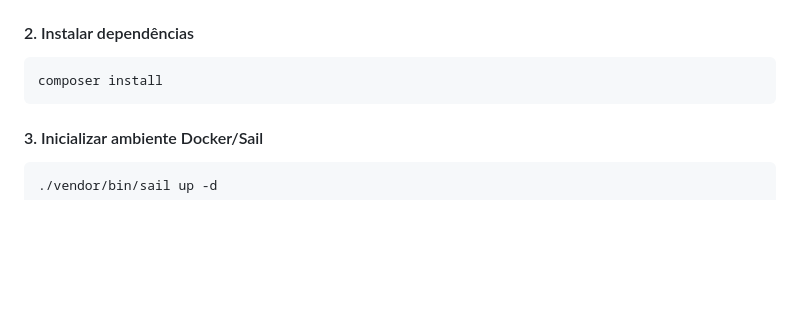
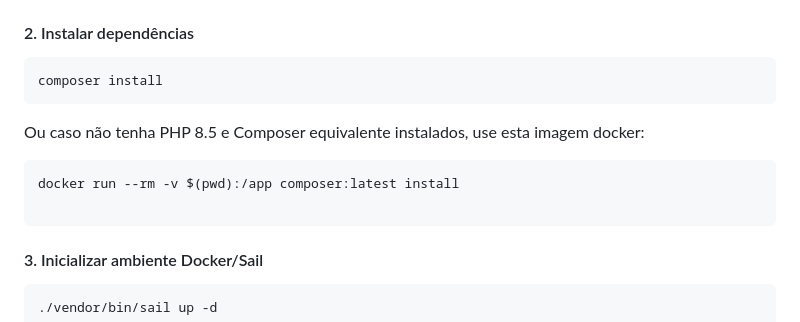
Before and after one commit to gbitd/ger_celular, a Markdown page: README.md, the part around the change. Rendered like a GitHub page; blank space fills up the shorter version.

Commit message:
Adiciona dica para instalação de dependências com composer

````diff
--- a/README.md
+++ b/README.md
@@ -65,6 +65,11 @@ DB_PASSWORD=password
 composer install
 ```
 
+Ou caso não tenha PHP 8.5 e Composer equivalente instalados, use esta imagem docker:
+```bash
+docker run --rm -v $(pwd):/app composer:latest install
+
+```
 #### 3. Inicializar ambiente Docker/Sail
 
 ```bash
````
